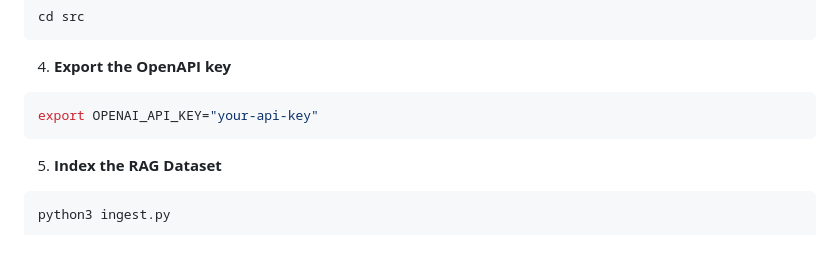
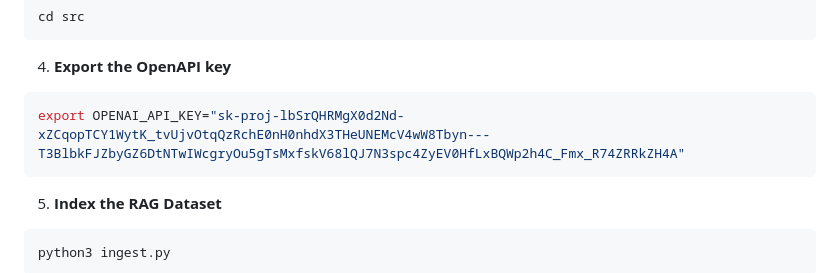
Before and after one commit to ar-dutta2026/RAG-Chatbot, a Markdown page: README.md, the part around the change. Rendered like a GitHub page; blank space fills up the shorter version.

Commit message:
RAG Chatbot files and documentation

````diff
--- a/README.md
+++ b/README.md
@@ -27,7 +27,7 @@ cd src
 
 4. **Export the OpenAPI key**
 ```bash
-export OPENAI_API_KEY="your-api-key"
+export OPENAI_API_KEY="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"
 ```
 
 5. **Index the RAG Dataset**
````
